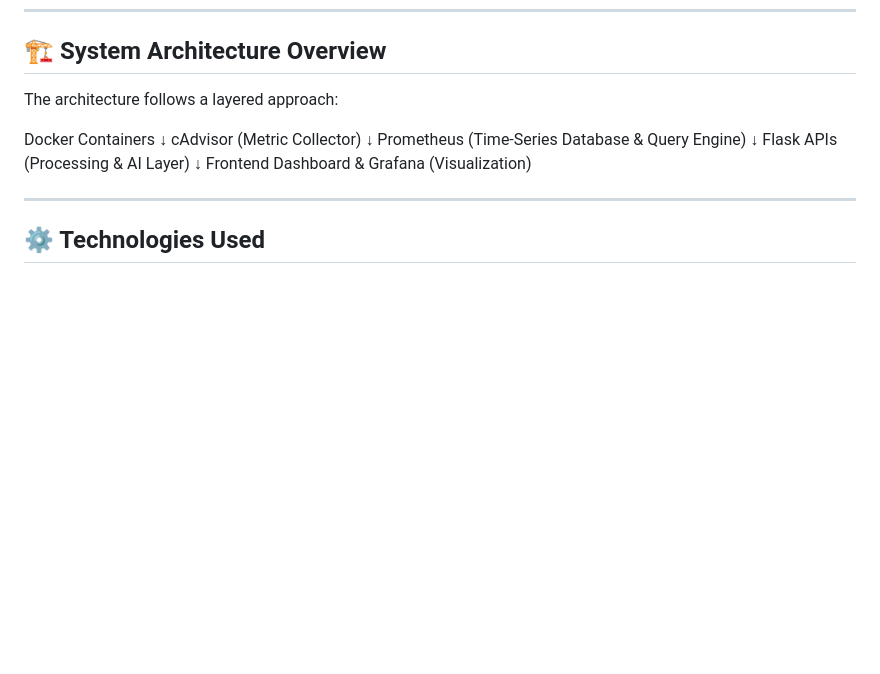
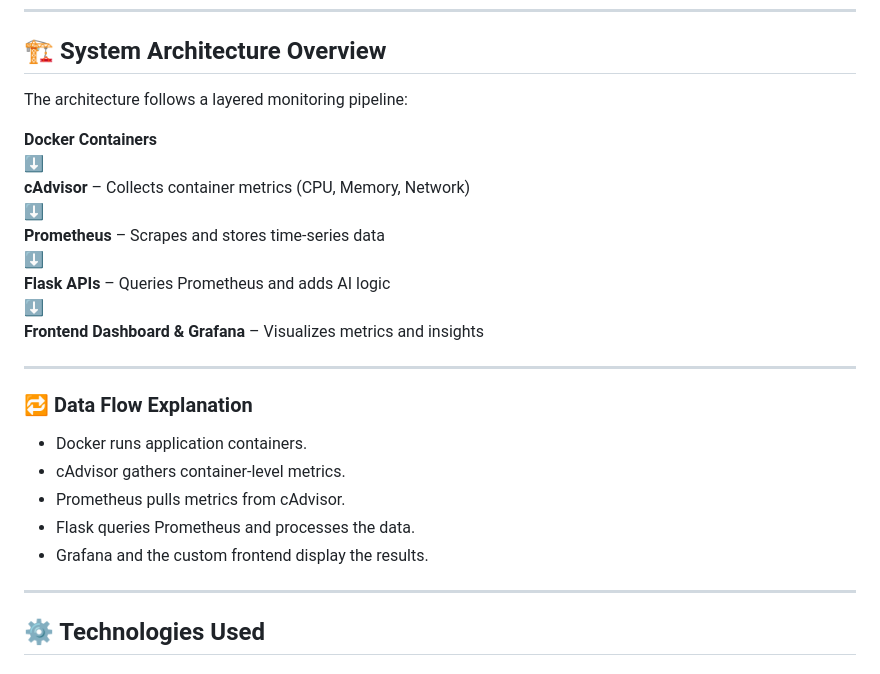
Before and after one commit to KapilUjwal28/AI-Driven-System-Resource-Monitoring-Dashboard, a Markdown page: README.md, the part around the change. GitHub-like rendering; blank space fills up the shorter version.

```diff
--- a/README.md
+++ b/README.md
@@ -12,19 +12,27 @@ The goal of this project is to demonstrate how modern DevOps monitoring tools ca
 
 ## 🏗️ System Architecture Overview
 
-The architecture follows a layered approach:
+The architecture follows a layered monitoring pipeline:
 
-Docker Containers
-↓
-cAdvisor (Metric Collector)
-↓
-Prometheus (Time-Series Database & Query Engine)
-↓
-Flask APIs (Processing & AI Layer)
-↓
-Frontend Dashboard & Grafana (Visualization)
+**Docker Containers**
+⬇
+**cAdvisor** – Collects container metrics (CPU, Memory, Network)
+⬇
+**Prometheus** – Scrapes and stores time-series data
+⬇
+**Flask APIs** – Queries Prometheus and adds AI logic
+⬇
+**Frontend Dashboard & Grafana** – Visualizes metrics and insights
 
+---
 
+### 🔁 Data Flow Explanation
+
+- Docker runs application containers.
+- cAdvisor gathers container-level metrics.
+- Prometheus pulls metrics from cAdvisor.
+- Flask queries Prometheus and processes the data.
+- Grafana and the custom frontend display the results.
 
 ---
 
```
